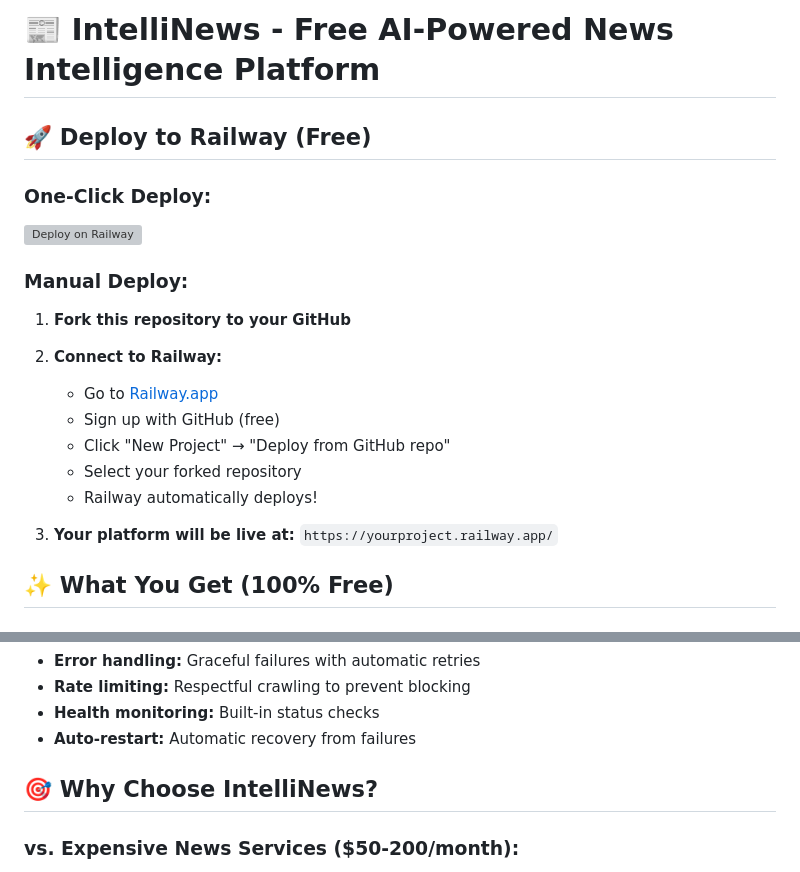
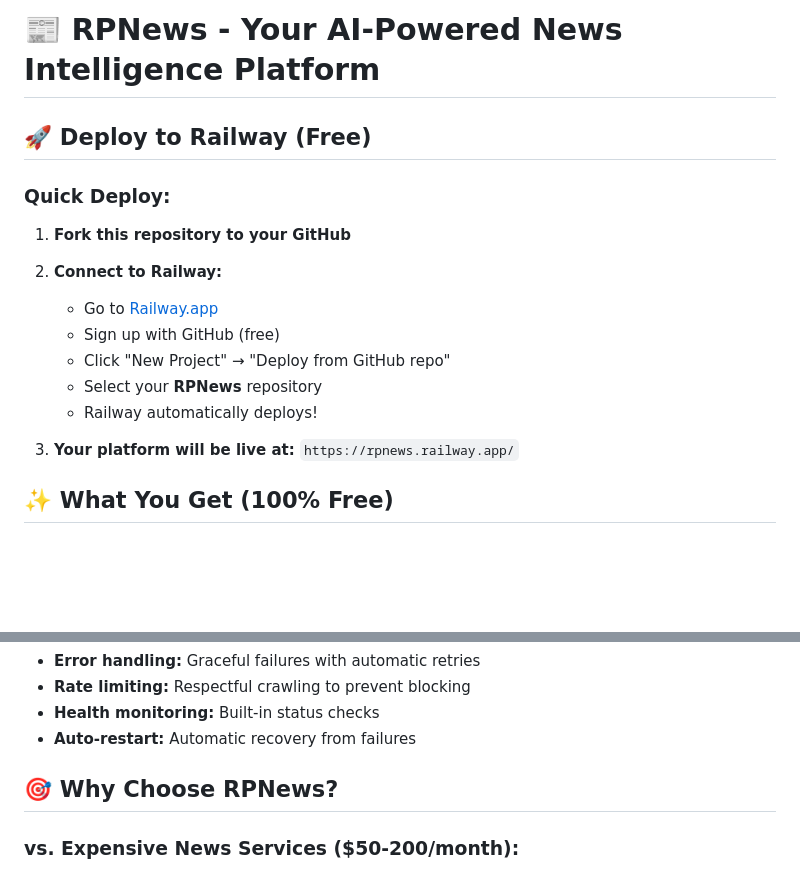
Before and after one commit to RyanPaul06/RPNews, a Markdown page: README.md, 2 parts joined by grey strips. GitHub-like rendering; blank space fills up the shorter version; grey boxes are pictures that could not be loaded.

```diff
--- a/README.md
+++ b/README.md
@@ -1,20 +1,17 @@
-# 📰 IntelliNews - Free AI-Powered News Intelligence Platform
+# 📰 RPNews - Your AI-Powered News Intelligence Platform
 
 ## 🚀 Deploy to Railway (Free)
 
-### One-Click Deploy:
-[![Deploy on Railway](https://railway.app/button.svg)](https://railway.app/new/template)
-
-### Manual Deploy:
+### Quick Deploy:
 1. **Fork this repository to your GitHub**
 2. **Connect to Railway:**
    - Go to [Railway.app](https://railway.app)
    - Sign up with GitHub (free)
    - Click "New Project" → "Deploy from GitHub repo"
-   - Select your forked repository
+   - Select your **RPNews** repository
    - Railway automatically deploys!
 
-3. **Your platform will be live at:** `https://yourproject.railway.app/`
+3. **Your platform will be live at:** `https://rpnews.railway.app/`
 
 ## ✨ What You Get (100% Free)
 
@@ -87,7 +84,7 @@
 - **Health monitoring:** Built-in status checks
 - **Auto-restart:** Automatic recovery from failures
 
-## 🎯 **Why Choose IntelliNews?**
+## 🎯 **Why Choose RPNews?**
 
 ### **vs. Expensive News Services ($50-200/month):**
 ✅ **$0/month forever** - No hidden costs or limits
```
Also changed, not shown: other parts of README.md (+30 -11 lines).
